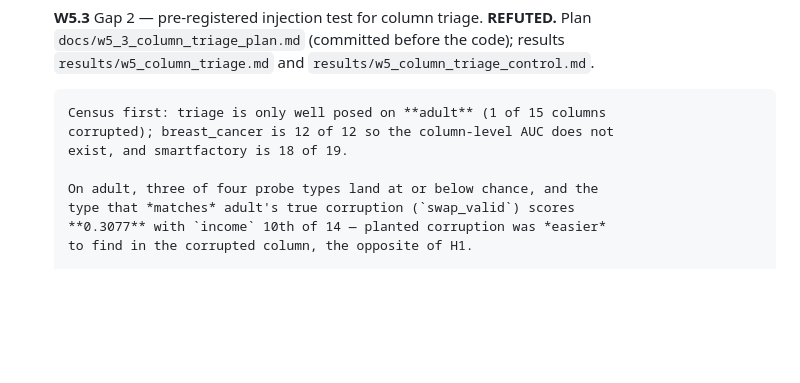
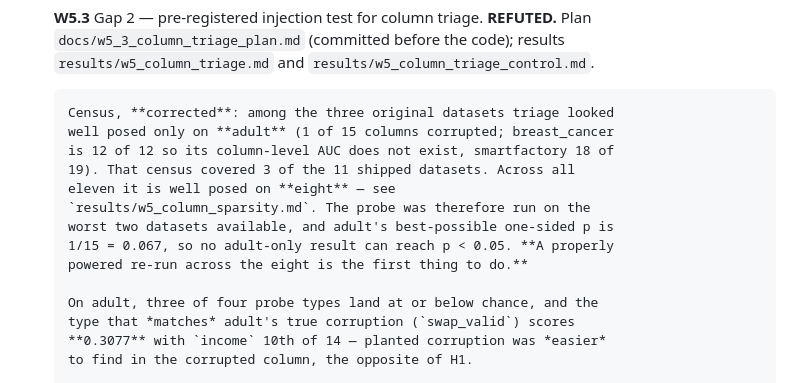
Before and after one commit to sruthi-pyda/data-repair-project, a Markdown page: docs/research_program.md, the part around the change. Drawn GitHub-style; blank space fills up the shorter version.

```diff
--- a/docs/research_program.md
+++ b/docs/research_program.md
@@ -664,9 +664,15 @@ pipeline across corruption types. Options, in order of strength:
       the code); results `results/w5_column_triage.md` and
       `results/w5_column_triage_control.md`.
 
-      Census first: triage is only well posed on **adult** (1 of 15 columns
-      corrupted); breast_cancer is 12 of 12 so the column-level AUC does not
-      exist, and smartfactory is 18 of 19.
+      Census, **corrected**: among the three original datasets triage looked
+      well posed only on **adult** (1 of 15 columns corrupted; breast_cancer
+      is 12 of 12 so its column-level AUC does not exist, smartfactory 18 of
+      19). That census covered 3 of the 11 shipped datasets. Across all
+      eleven it is well posed on **eight** — see
+      `results/w5_column_sparsity.md`. The probe was therefore run on the
+      worst two datasets available, and adult's best-possible one-sided p is
+      1/15 = 0.067, so no adult-only result can reach p < 0.05. **A properly
+      powered re-run across the eight is the first thing to do.**
 
       On adult, three of four probe types land at or below chance, and the
       type that *matches* adult's true corruption (`swap_valid`) scores
```
Also changed, not shown: docs/w5_3_column_triage_plan.md (+12 -0 lines), results/w5_column_sparsity.md (added, +51 -0 lines).
